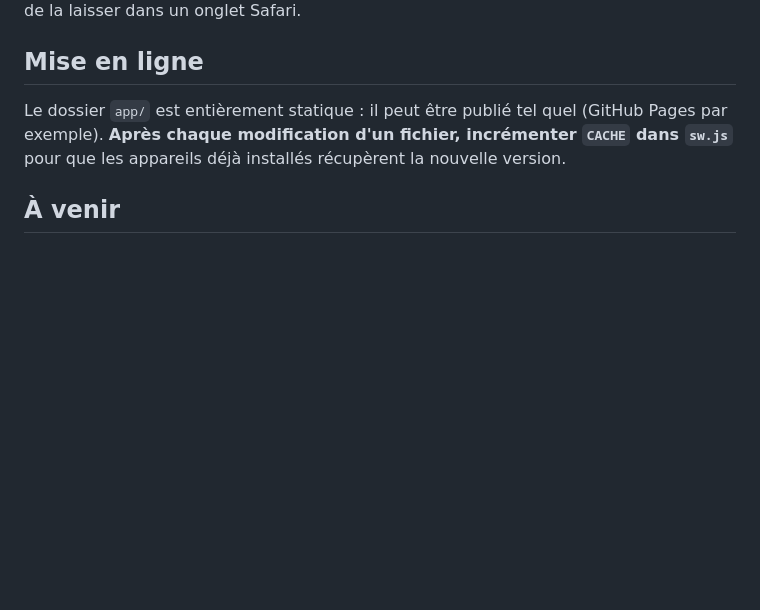
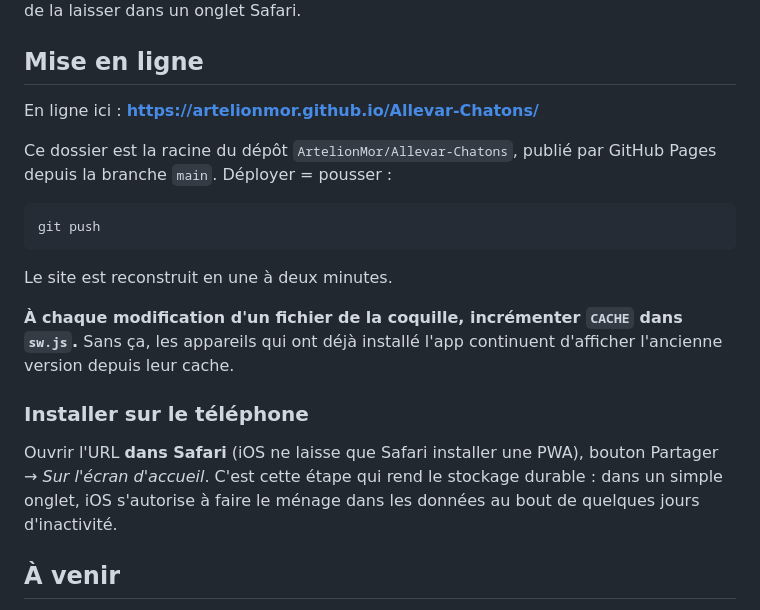
Before and after one commit to ArtelionMor/Allevar-Chatons, a Markdown page: README.md, the part around the change. GitHub-like rendering; blank space fills up the shorter version.

Commit message:
Documente la mise en ligne et l'installation sur telephone
Co-Authored-By: Claude Opus 5 <noreply@anthropic.com>

````diff
--- a/README.md
+++ b/README.md
@@ -73,10 +73,27 @@ plutôt que de la laisser dans un onglet Safari.
 
 ## Mise en ligne
 
-Le dossier `app/` est entièrement statique : il peut être publié tel quel
-(GitHub Pages par exemple). **Après chaque modification d'un fichier, incrémenter
-`CACHE` dans `sw.js`** pour que les appareils déjà installés récupèrent la
-nouvelle version.
+En ligne ici : **https://artelionmor.github.io/Allevar-Chatons/**
+
+Ce dossier est la racine du dépôt `ArtelionMor/Allevar-Chatons`, publié par
+GitHub Pages depuis la branche `main`. Déployer = pousser :
+
+```bash
+git push
+```
+
+Le site est reconstruit en une à deux minutes.
+
+**À chaque modification d'un fichier de la coquille, incrémenter `CACHE` dans
+`sw.js`.** Sans ça, les appareils qui ont déjà installé l'app continuent
+d'afficher l'ancienne version depuis leur cache.
+
+### Installer sur le téléphone
+
+Ouvrir l'URL **dans Safari** (iOS ne laisse que Safari installer une PWA),
+bouton Partager → *Sur l'écran d'accueil*. C'est cette étape qui rend le
+stockage durable : dans un simple onglet, iOS s'autorise à faire le ménage
+dans les données au bout de quelques jours d'inactivité.
 
 ## À venir
 
````
